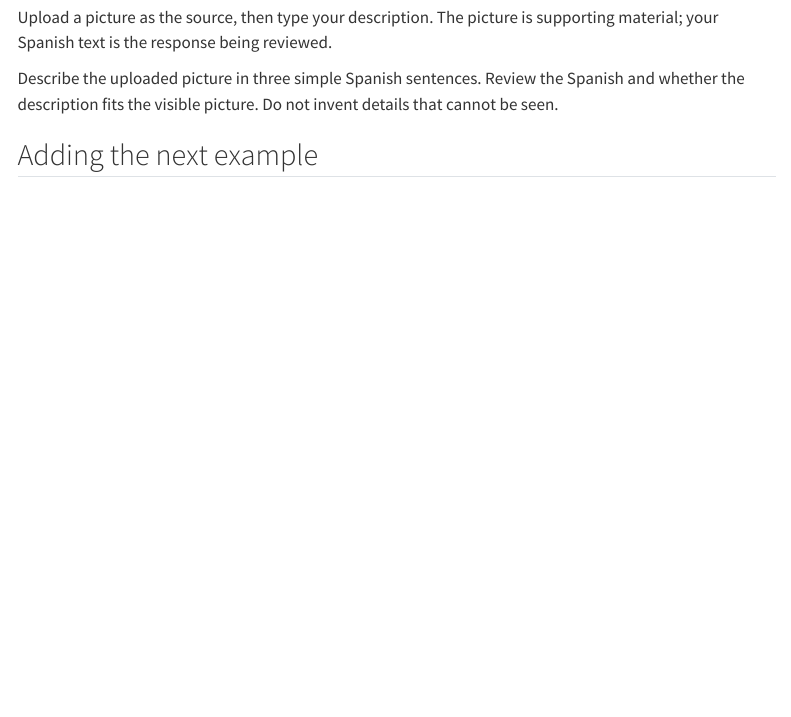
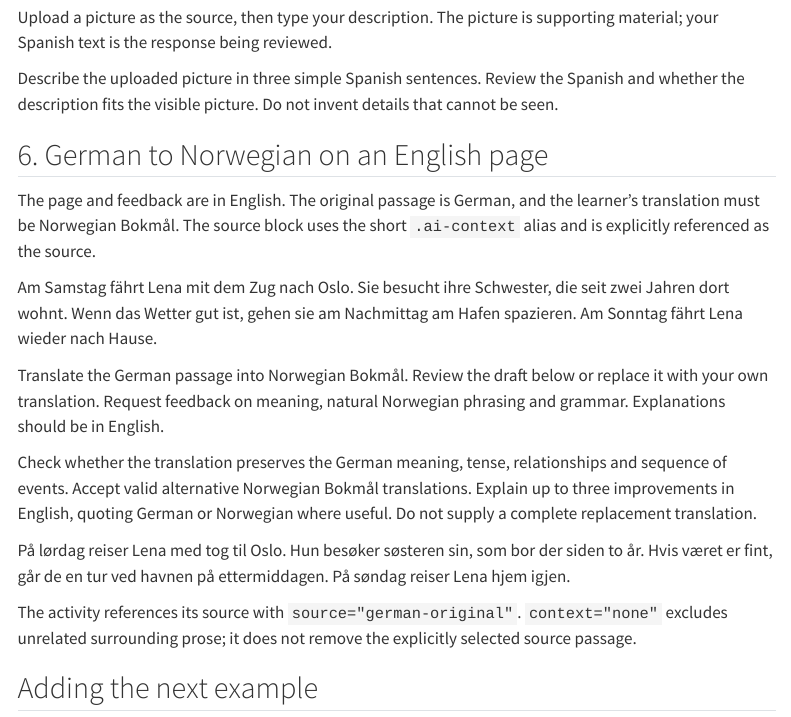
Before and after one commit to Erasmus-CTM/ai-feedback, a Quarto document (examples.qmd): the page in a window 1100 px wide, from 1050 px down. Rendered offline with R 4.5, knitr and Pandoc in place of Quarto, with nearby package versions; menus at the side of the page are left out.

Commit message:
Add German-to-Norwegian example, ai-context alias and shared cogwheel settings

```diff
--- a/_extensions/ai-feedback/ai-feedback.css
+++ b/_extensions/ai-feedback/ai-feedback.css
@@ -16,7 +16,7 @@
 .ai-feedback-prompt { white-space: pre-wrap; overflow-wrap: anywhere; max-height: 24rem; overflow-y: auto; padding: .8rem; background: #f3f6f7; }
 .ai-feedback-images { display: flex; gap: .6rem; flex-wrap: wrap; }
 .ai-feedback-images img { max-width: 180px; max-height: 180px; object-fit: contain; border: 1px solid #c9d8e2; }
-.ai-feedback-context, .math-exercise-context, .feedback-source { background: #f5f8f9; padding: .8rem 1rem; border-radius: .3rem; margin: .8rem 0; }
+.ai-feedback-context, .ai-context, .math-exercise-context, .feedback-source { background: #f5f8f9; padding: .8rem 1rem; border-radius: .3rem; margin: .8rem 0; }
 .ai-feedback-hint { font-size: .85rem; font-weight: 600; }
 .ai-feedback-body table { width: 100%; border-collapse: collapse; }
 .ai-feedback-body td, .ai-feedback-body th { border: 1px solid #c9d8e2; padding: .3rem; }
--- a/_extensions/ai-feedback/ai-feedback.lua
+++ b/_extensions/ai-feedback/ai-feedback.lua
@@ -29,7 +29,7 @@ local function preserveMath(block)
   end })
 end
 local function isContext(b)
-  return b.t == "Div" and (b.classes:includes("ai-feedback-context") or b.classes:includes("math-exercise-context"))
+  return b.t == "Div" and (b.classes:includes("ai-feedback-context") or b.classes:includes("ai-context") or b.classes:includes("math-exercise-context"))
 end
 local function bounded(blocks)
   local kept, length = {}, 0
--- a/_quarto.yml
+++ b/_quarto.yml
@@ -1,3 +1,4 @@
+lang: en
 project:
   type: website
   output-dir: _site
--- a/examples.qmd
+++ b/examples.qmd
@@ -77,6 +77,41 @@ Spanish and whether the description fits the visible picture. Do not invent
 details that cannot be seen.
 :::
 
+## 6. German to Norwegian on an English page
+
+The page and feedback are in English. The original passage is German, and
+the learner's translation must be Norwegian Bokmål. The source block uses
+the short `.ai-context` alias and is explicitly referenced as the source.
+
+::: {#german-original .ai-context}
+Am Samstag fährt Lena mit dem Zug nach Oslo. Sie besucht ihre Schwester,
+die seit zwei Jahren dort wohnt. Wenn das Wetter gut ist, gehen sie am
+Nachmittag am Hafen spazieren. Am Sonntag fährt Lena wieder nach Hause.
+:::
+
+::: {.ai-feedback #german-to-norwegian profile="translation" source="german-original" source-language="de" response-language="nb" feedback-language="en" context="none"}
+Translate the German passage into Norwegian Bokmål. Review the draft below
+or replace it with your own translation. Request feedback on meaning,
+natural Norwegian phrasing and grammar. Explanations should be in English.
+
+::: {.feedback-criteria}
+Check whether the translation preserves the German meaning, tense, relationships
+and sequence of events. Accept valid alternative Norwegian Bokmål translations.
+Explain up to three improvements in English, quoting German or Norwegian where
+useful. Do not supply a complete replacement translation.
+:::
+
+::: {.feedback-starter}
+På lørdag reiser Lena med tog til Oslo. Hun besøker søsteren sin, som bor der
+siden to år. Hvis været er fint, går de en tur ved havnen på ettermiddagen.
+På søndag reiser Lena hjem igjen.
+:::
+:::
+
+The activity references its source with `source="german-original"`.
+`context="none"` excludes unrelated surrounding prose; it does not remove
+the explicitly selected source passage.
+
 ## Adding the next example
 
 Pyodide, mathematics and Python unit-test examples will be added as their
```
Also changed, not shown: docs/api.md, 4 other files.
